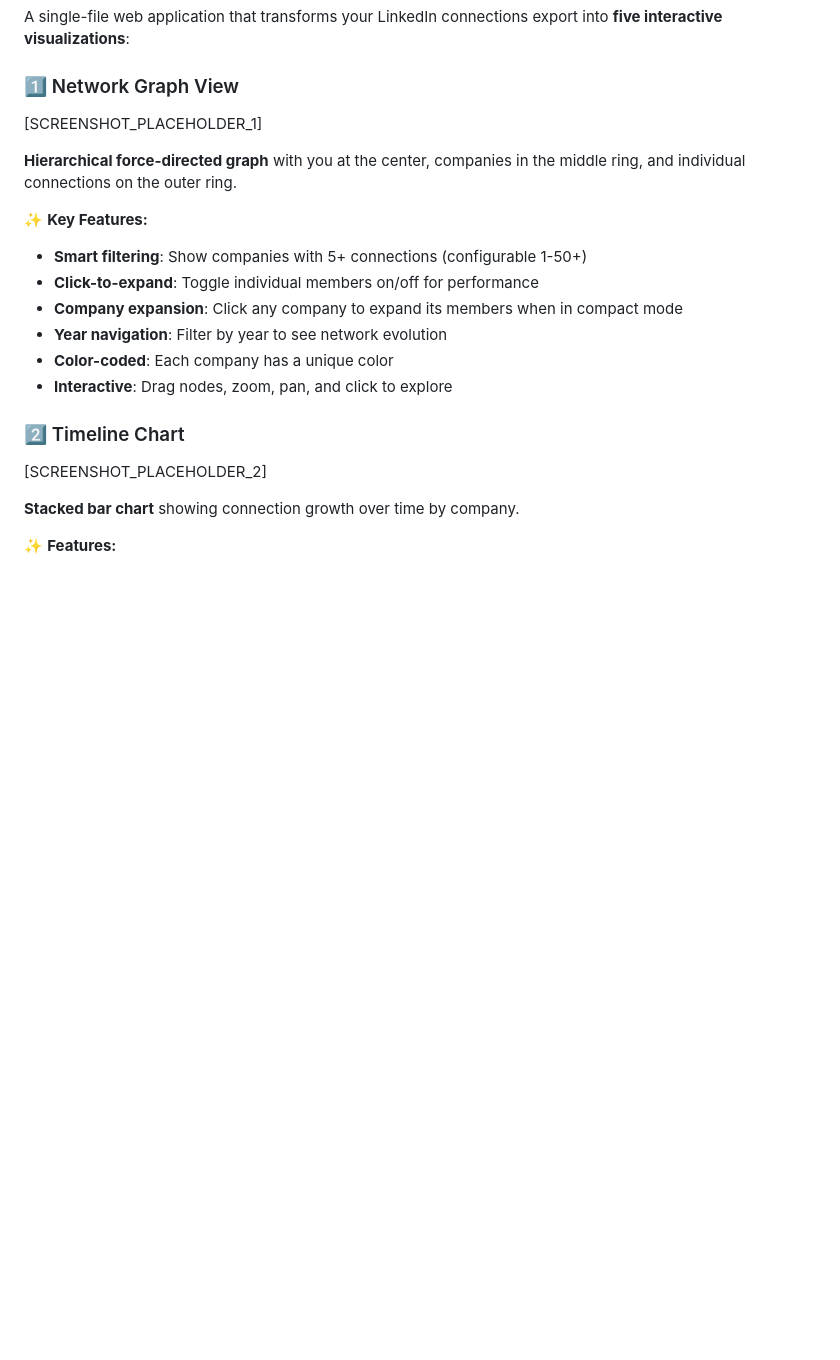
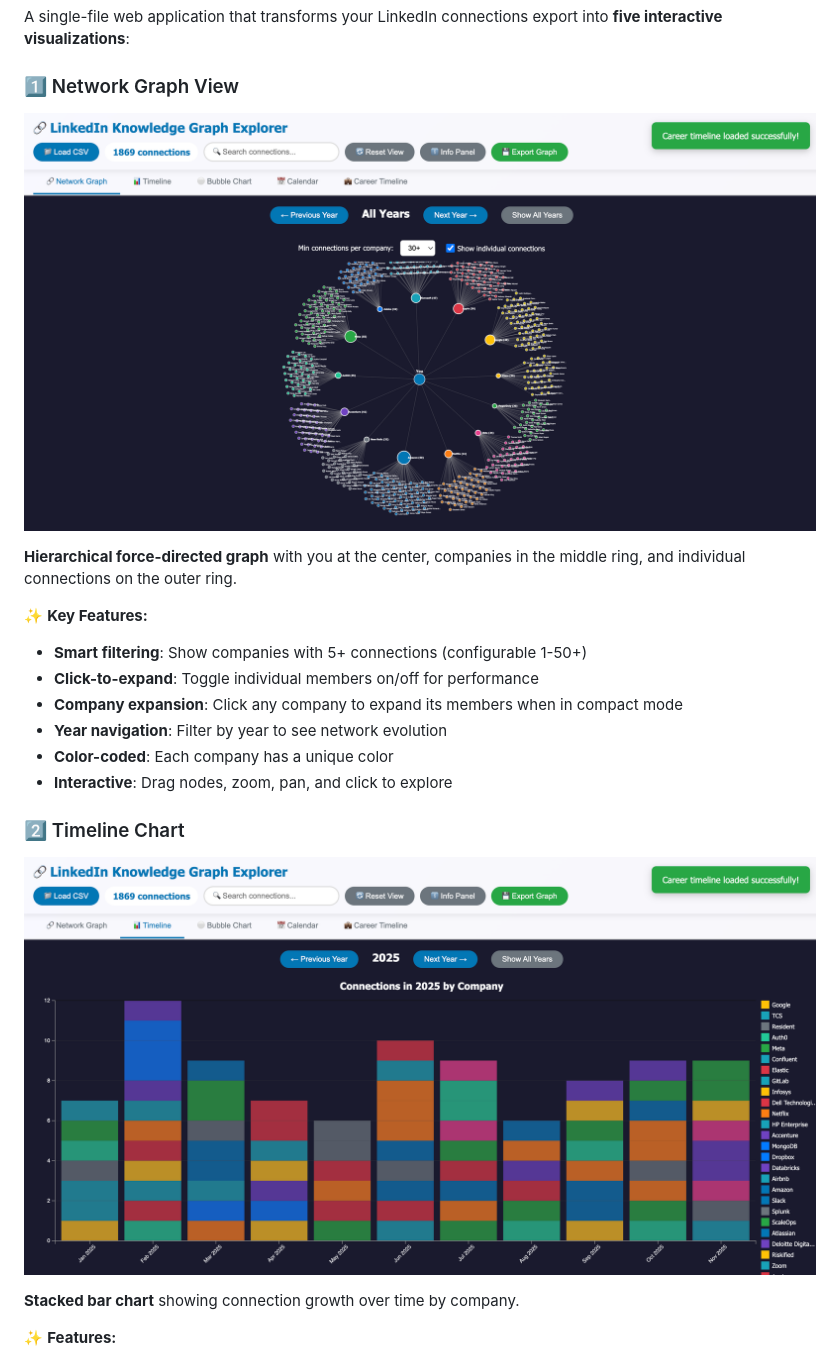
Before and after one commit to YANG-DB/linked-knowledge, a Markdown page: LINKEDIN_POST.md, the part around the change printed below. Drawn GitHub-style; pictures changed too: images/network-chart.png (added); blank space fills up the shorter version.

```diff
--- a/LINKEDIN_POST.md
+++ b/LINKEDIN_POST.md
@@ -28,7 +28,7 @@ What followed was fascinating:
 A single-file web application that transforms your LinkedIn connections export into **five interactive visualizations**:
 
 ### 1️⃣ Network Graph View
-[SCREENSHOT_PLACEHOLDER_1]
+![Network Graph](images/network-chart.png)
 
 **Hierarchical force-directed graph** with you at the center, companies in the middle ring, and individual connections on the outer ring.
 
@@ -41,7 +41,7 @@ A single-file web application that transforms your LinkedIn connections export i
 - **Interactive**: Drag nodes, zoom, pan, and click to explore
 
 ### 2️⃣ Timeline Chart
-[SCREENSHOT_PLACEHOLDER_2]
+![Timeline Chart](images/timline-chart.png)
 
 **Stacked bar chart** showing connection growth over time by company.
 
```
Also changed, not shown: other parts of LINKEDIN_POST.md (+1 -1 lines), README.md (+1 -1 lines), images/bubble-chart.png (added), 1 other file.
